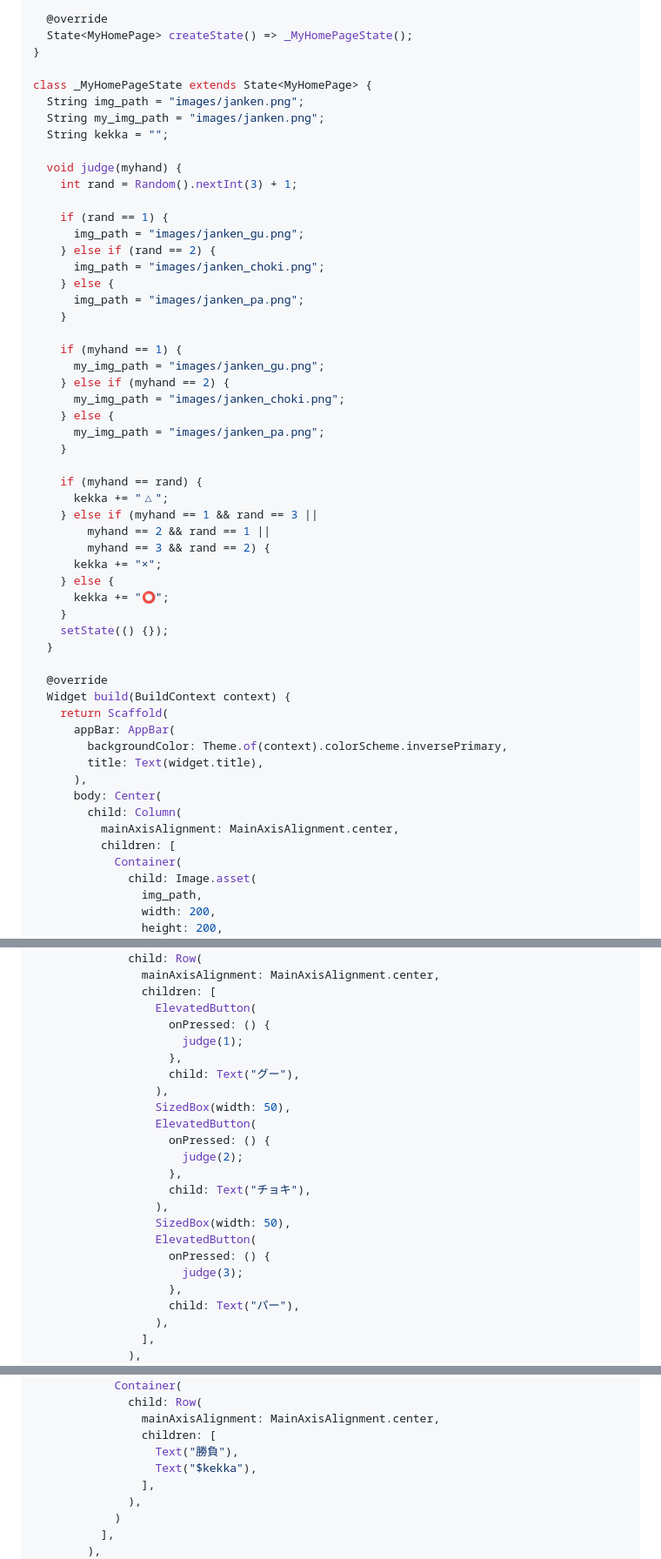
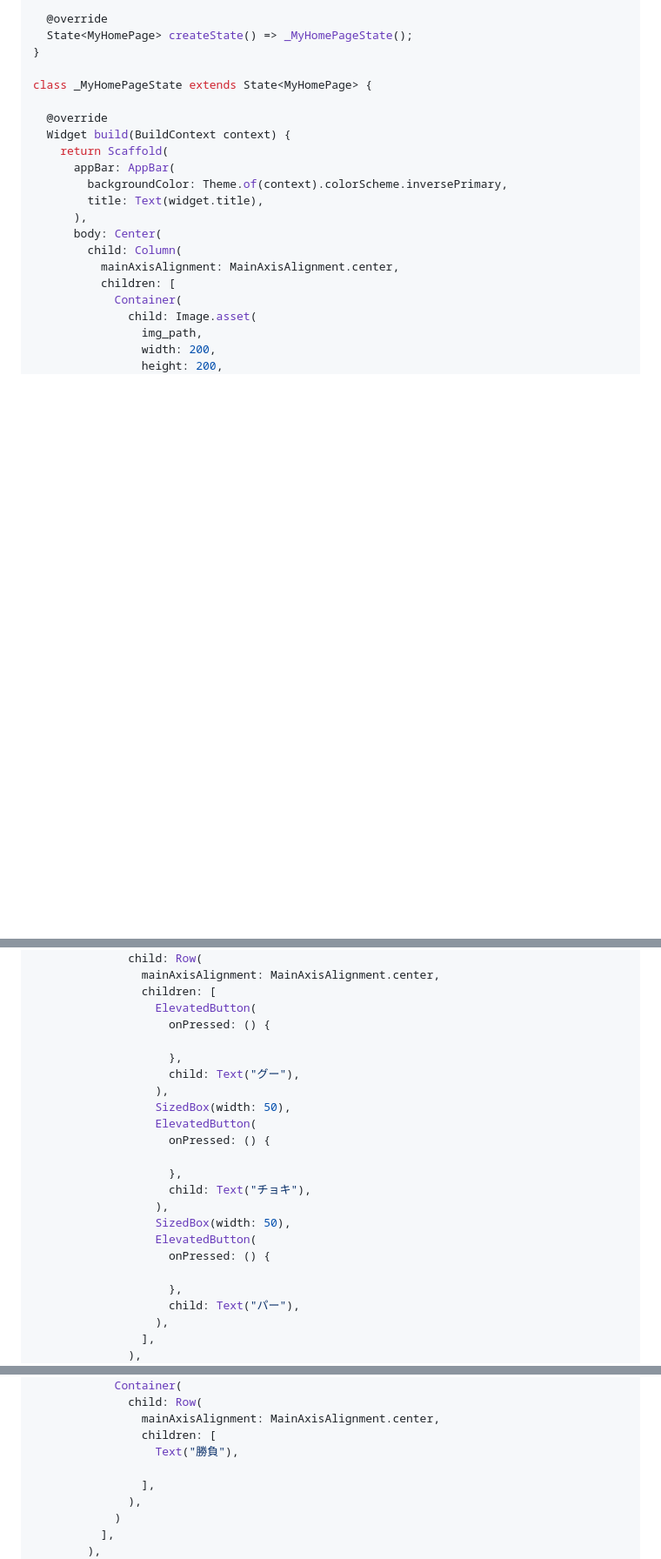
Before and after one commit to webgakushu2020/webdev, a Markdown page: main.md, 3 parts joined by grey strips. Shown: that part at 87% size. GitHub-like rendering; blank space fills up the shorter version.

```diff
--- a/main.md
+++ b/main.md
@@ -35,40 +35,6 @@ class MyHomePage extends StatefulWidget {
 }
 
 class _MyHomePageState extends State<MyHomePage> {
-  String img_path = "images/janken.png";
-  String my_img_path = "images/janken.png";
-  String kekka = "";
-
-  void judge(myhand) {
-    int rand = Random().nextInt(3) + 1;
-
-    if (rand == 1) {
-      img_path = "images/janken_gu.png";
-    } else if (rand == 2) {
-      img_path = "images/janken_choki.png";
-    } else {
-      img_path = "images/janken_pa.png";
-    }
-
-    if (myhand == 1) {
-      my_img_path = "images/janken_gu.png";
-    } else if (myhand == 2) {
-      my_img_path = "images/janken_choki.png";
-    } else {
-      my_img_path = "images/janken_pa.png";
-    }
-
-    if (myhand == rand) {
-      kekka += "△";
-    } else if (myhand == 1 && rand == 3 ||
-        myhand == 2 && rand == 1 ||
-        myhand == 3 && rand == 2) {
-      kekka += "×";
-    } else {
-      kekka += "⭕️";
-    }
-    setState(() {});
-  }
 
   @override
   Widget build(BuildContext context) {
@@ -95,21 +61,21 @@ class _MyHomePageState extends State<MyHomePage> {
                 children: [
                   ElevatedButton(
                     onPressed: () {
-                      judge(1);
+
                     },
                     child: Text("グー"),
                   ),
                   SizedBox(width: 50),
                   ElevatedButton(
                     onPressed: () {
-                      judge(2);
+
                     },
                     child: Text("チョキ"),
                   ),
                   SizedBox(width: 50),
                   ElevatedButton(
                     onPressed: () {
-                      judge(3);
+
                     },
                     child: Text("パー"),
                   ),
@@ -135,7 +101,7 @@ class _MyHomePageState extends State<MyHomePage> {
                 mainAxisAlignment: MainAxisAlignment.center,
                 children: [
                   Text("勝負"),
-                  Text("$kekka"),
+
                 ],
               ),
             )
```
